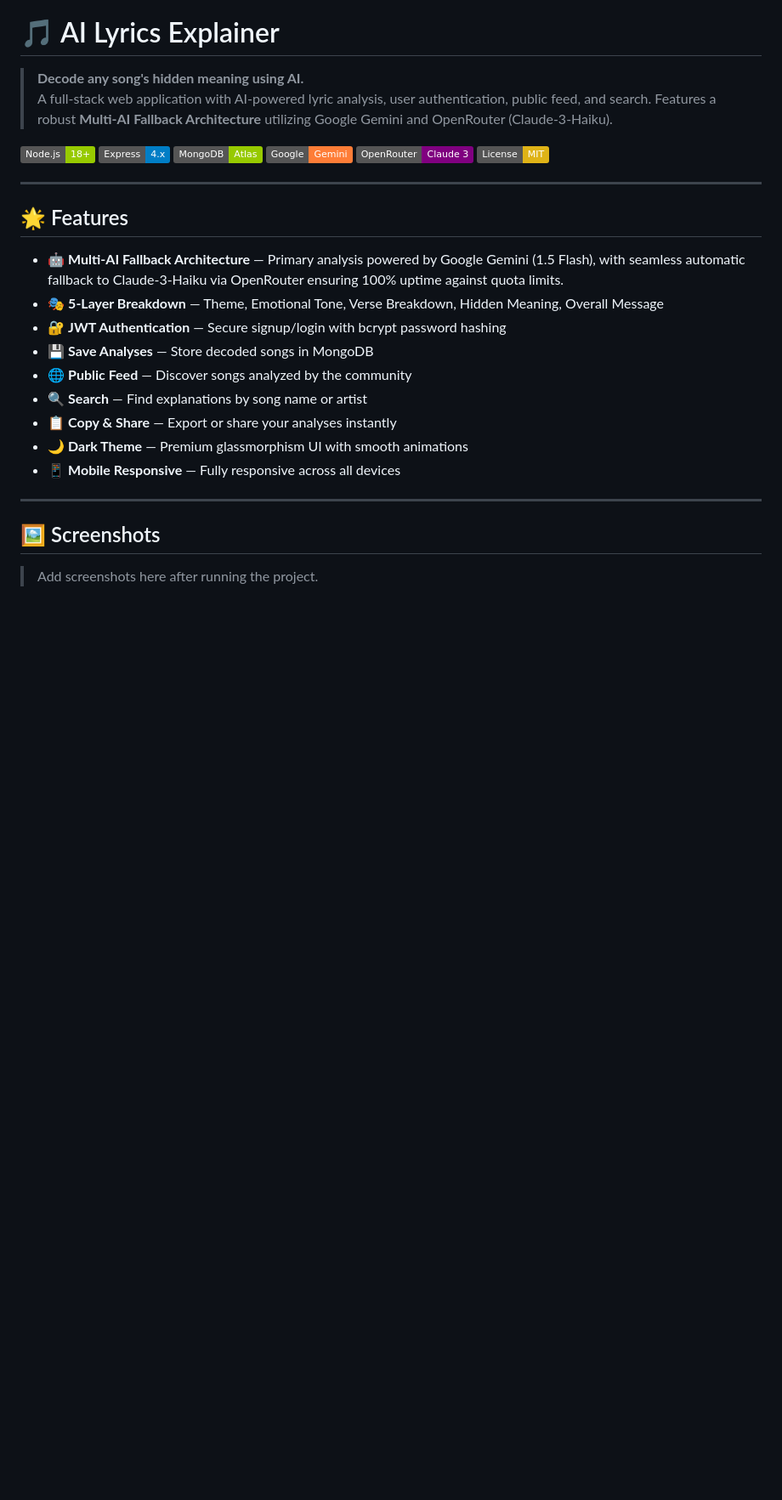
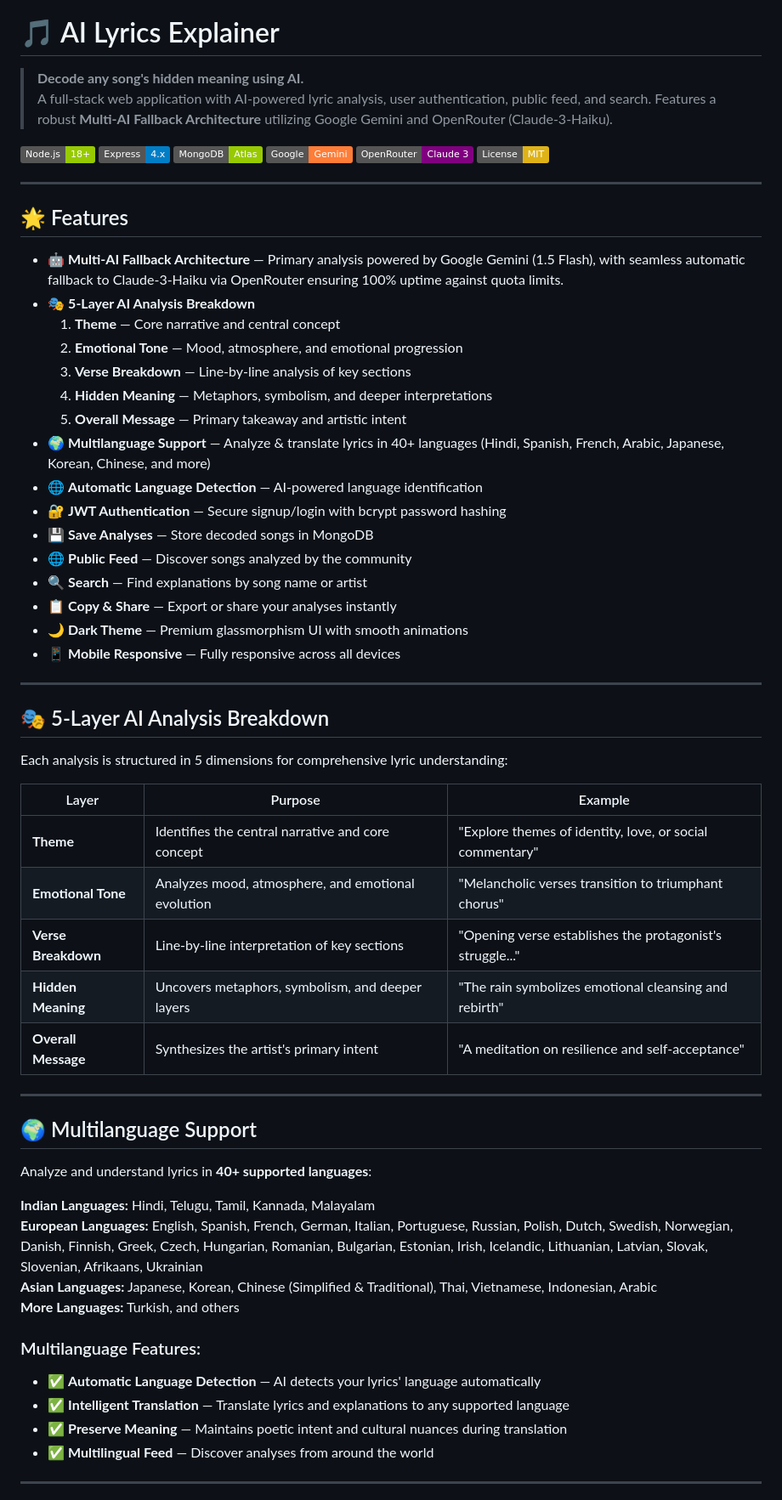
Before and after one commit to codeuday7/ai-lyrics-explainer, a Markdown page: README.md, the part around one of its changes. Shown at 85% size. GitHub-like rendering; badges without logos; blank space fills up the shorter version.

Commit message:
📚 Update README: Add 5-layer breakdown details, multilanguage support (40+ languages), and changelog

```diff
--- a/README.md
+++ b/README.md
@@ -15,7 +15,14 @@
 ## 🌟 Features
 
 - 🤖 **Multi-AI Fallback Architecture** — Primary analysis powered by Google Gemini (1.5 Flash), with seamless automatic fallback to Claude-3-Haiku via OpenRouter ensuring 100% uptime against quota limits.
-- 🎭 **5-Layer Breakdown** — Theme, Emotional Tone, Verse Breakdown, Hidden Meaning, Overall Message
+- 🎭 **5-Layer AI Analysis Breakdown**
+  1. **Theme** — Core narrative and central concept
+  2. **Emotional Tone** — Mood, atmosphere, and emotional progression
+  3. **Verse Breakdown** — Line-by-line analysis of key sections
+  4. **Hidden Meaning** — Metaphors, symbolism, and deeper interpretations
+  5. **Overall Message** — Primary takeaway and artistic intent
+- 🌍 **Multilanguage Support** — Analyze & translate lyrics in 40+ languages (Hindi, Spanish, French, Arabic, Japanese, Korean, Chinese, and more)
+- 🌐 **Automatic Language Detection** — AI-powered language identification
 - 🔐 **JWT Authentication** — Secure signup/login with bcrypt password hashing
 - 💾 **Save Analyses** — Store decoded songs in MongoDB
 - 🌐 **Public Feed** — Discover songs analyzed by the community
@@ -26,6 +33,34 @@
 
 ---
 
-## 🖼 Screenshots
+## 🎭 5-Layer AI Analysis Breakdown
 
-> Add screenshots here after running the project.
+Each analysis is structured in 5 dimensions for comprehensive lyric understanding:
+
+| Layer | Purpose | Example |
+|-------|---------|---------|
+| **Theme** | Identifies the central narrative and core concept | "Explore themes of identity, love, or social commentary" |
+| **Emotional Tone** | Analyzes mood, atmosphere, and emotional evolution | "Melancholic verses transition to triumphant chorus" |
+| **Verse Breakdown** | Line-by-line interpretation of key sections | "Opening verse establishes the protagonist's struggle..." |
+| **Hidden Meaning** | Uncovers metaphors, symbolism, and deeper layers | "The rain symbolizes emotional cleansing and rebirth" |
+| **Overall Message** | Synthesizes the artist's primary intent | "A meditation on resilience and self-acceptance" |
+
+---
+
+## 🌍 Multilanguage Support
+
+Analyze and understand lyrics in **40+ supported languages**:
+
+**Indian Languages:** Hindi, Telugu, Tamil, Kannada, Malayalam
+**European Languages:** English, Spanish, French, German, Italian, Portuguese, Russian, Polish, Dutch, Swedish, Norwegian, Danish, Finnish, Greek, Czech, Hungarian, Romanian, Bulgarian, Estonian, Irish, Icelandic, Lithuanian, Latvian, Slovak, Slovenian, Afrikaans, Ukrainian
+**Asian Languages:** Japanese, Korean, Chinese (Simplified & Traditional), Thai, Vietnamese, Indonesian, Arabic
+**More Languages:** Turkish, and others
+
+### Multilanguage Features:
+- ✅ **Automatic Language Detection** — AI detects your lyrics' language automatically
+- ✅ **Intelligent Translation** — Translate lyrics and explanations to any supported language
+- ✅ **Preserve Meaning** — Maintains poetic intent and cultural nuances during translation
+- ✅ **Multilingual Feed** — Discover analyses from around the world
+
+---
+
```
Also changed, not shown: other parts of README.md (+16 -1 lines).
